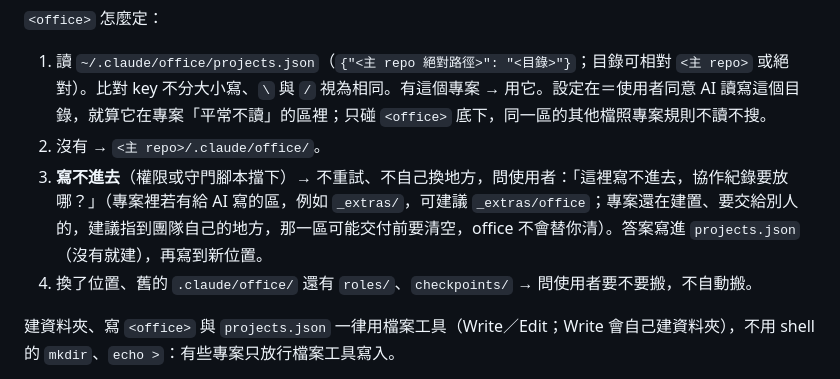
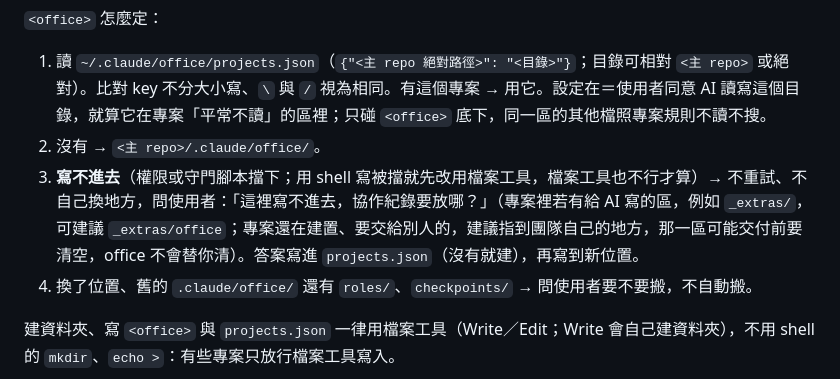
Before and after one commit to Q00jkf/pixel-office, a Markdown page: skills/team/SKILL.md, the part around the change. Rendered like a GitHub page.

```diff
--- a/skills/team/SKILL.md
+++ b/skills/team/SKILL.md
@@ -33,7 +33,7 @@ description: "Multi-session collaboration: layers (solo / manager / department l
 `<office>` 怎麼定：
 1. 讀 `~/.claude/office/projects.json`（`{"<主 repo 絕對路徑>": "<目錄>"}`；目錄可相對 `<主 repo>` 或絕對）。比對 key 不分大小寫、`\` 與 `/` 視為相同。有這個專案 → 用它。設定在＝使用者同意 AI 讀寫這個目錄，就算它在專案「平常不讀」的區裡；只碰 `<office>` 底下，同一區的其他檔照專案規則不讀不搜。
 2. 沒有 → `<主 repo>/.claude/office/`。
-3. **寫不進去**（權限或守門腳本擋下）→ 不重試、不自己換地方，問使用者：「這裡寫不進去，協作紀錄要放哪？」（專案裡若有給 AI 寫的區，例如 `_extras/`，可建議 `_extras/office`；專案還在建置、要交給別人的，建議指到團隊自己的地方，那一區可能交付前要清空，office 不會替你清）。答案寫進 `projects.json`（沒有就建），再寫到新位置。
+3. **寫不進去**（權限或守門腳本擋下；用 shell 寫被擋就先改用檔案工具，檔案工具也不行才算）→ 不重試、不自己換地方，問使用者：「這裡寫不進去，協作紀錄要放哪？」（專案裡若有給 AI 寫的區，例如 `_extras/`，可建議 `_extras/office`；專案還在建置、要交給別人的，建議指到團隊自己的地方，那一區可能交付前要清空，office 不會替你清）。答案寫進 `projects.json`（沒有就建），再寫到新位置。
 4. 換了位置、舊的 `.claude/office/` 還有 `roles/`、`checkpoints/` → 問使用者要不要搬，不自動搬。
 
 建資料夾、寫 `<office>` 與 `projects.json` 一律用檔案工具（Write／Edit；Write 會自己建資料夾），不用 shell 的 `mkdir`、`echo >`：有些專案只放行檔案工具寫入。
```
Also changed, not shown: CHANGELOG.md (+1 -0 lines).
